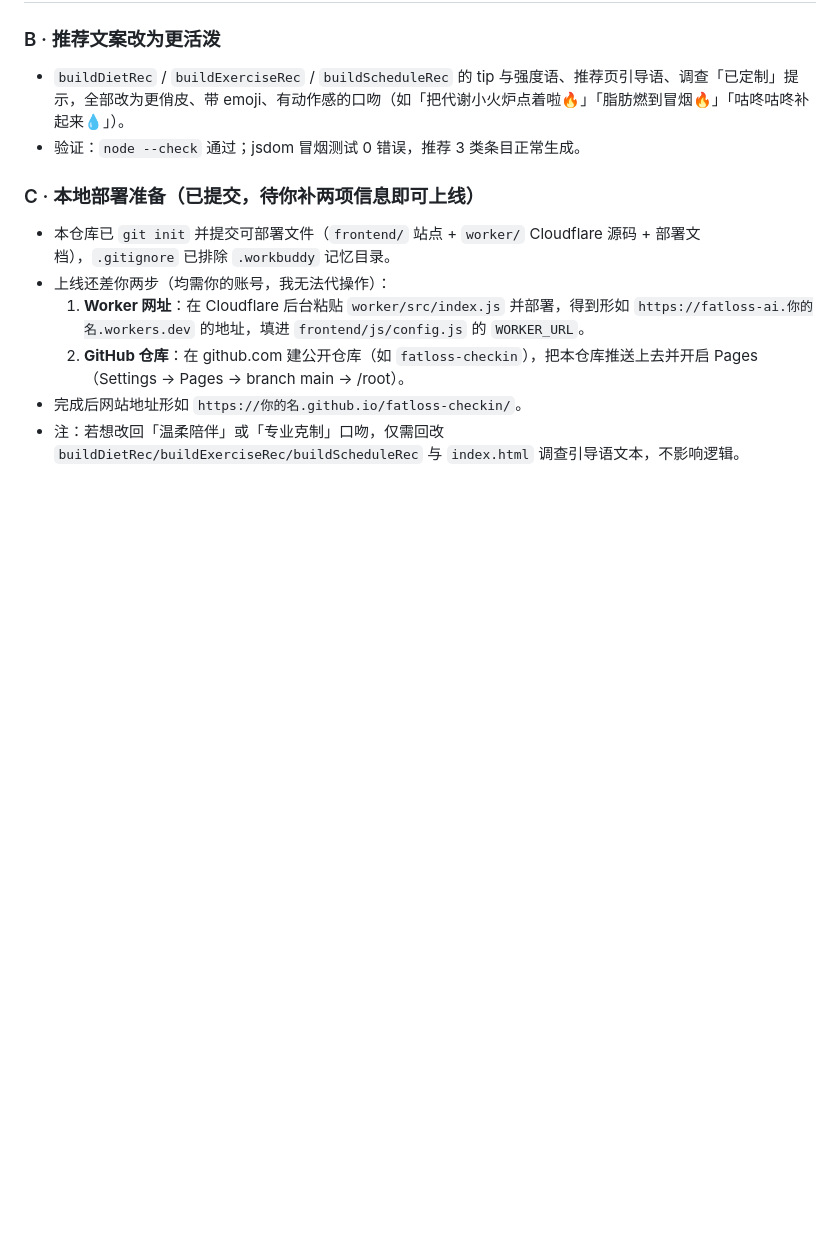
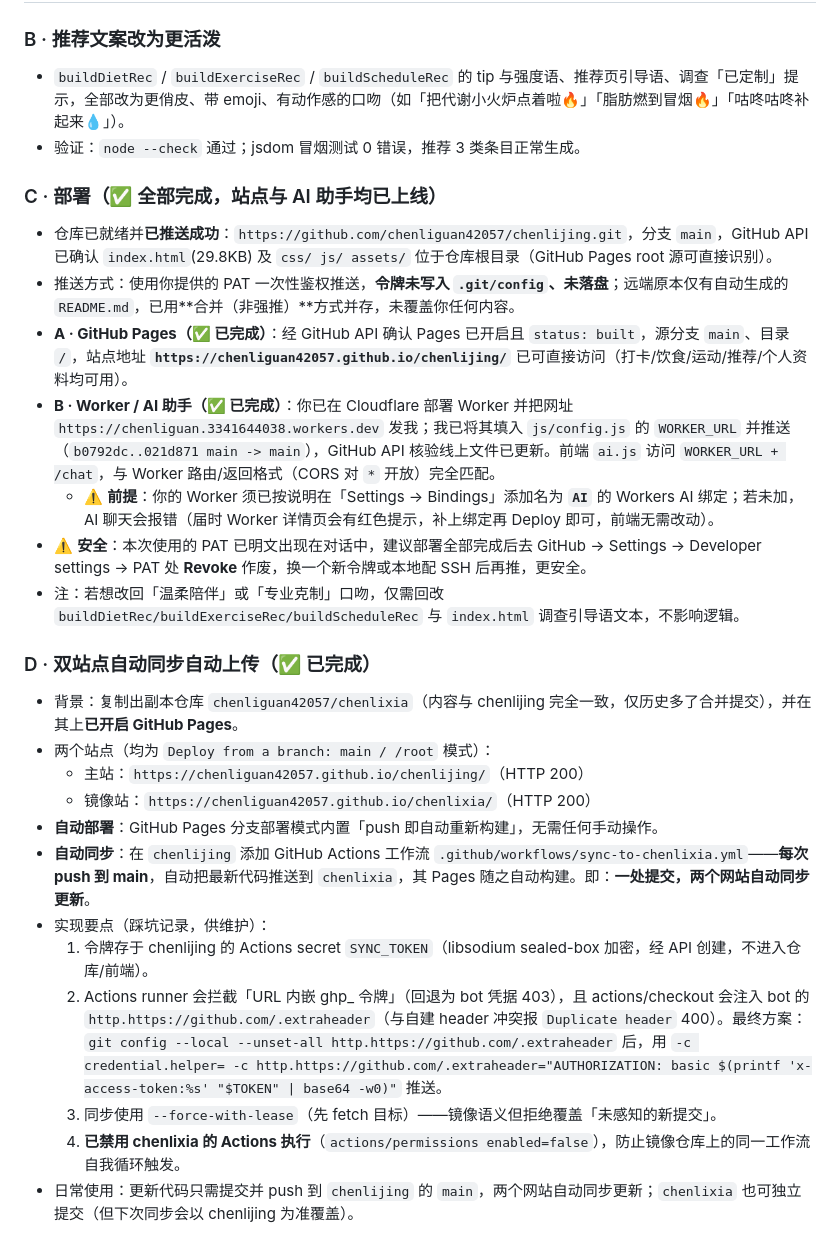
Before and after one commit to chenliguan42057/chenlijing, a Markdown page: 部署文档_方案3.md, the part around the change. GitHub-like rendering; blank space fills up the shorter version.

Commit message:
docs: 记录双站点自动同步自动上传机制（含踩坑与维护要点）

```diff
--- a/部署文档_方案3.md
+++ b/部署文档_方案3.md
@@ -190,10 +190,25 @@
 - `buildDietRec` / `buildExerciseRec` / `buildScheduleRec` 的 tip 与强度语、推荐页引导语、调查「已定制」提示，全部改为更俏皮、带 emoji、有动作感的口吻（如「把代谢小火炉点着啦🔥」「脂肪燃到冒烟🔥」「咕咚咕咚补起来💧」）。
 - 验证：`node --check` 通过；jsdom 冒烟测试 0 错误，推荐 3 类条目正常生成。
 
-### C · 本地部署准备（已提交，待你补两项信息即可上线）
-- 本仓库已 `git init` 并提交可部署文件（`frontend/` 站点 + `worker/` Cloudflare 源码 + 部署文档），`.gitignore` 已排除 `.workbuddy` 记忆目录。
-- 上线还差你两步（均需你的账号，我无法代操作）：
-  1. **Worker 网址**：在 Cloudflare 后台粘贴 `worker/src/index.js` 并部署，得到形如 `https://fatloss-ai.你的名.workers.dev` 的地址，填进 `frontend/js/config.js` 的 `WORKER_URL`。
-  2. **GitHub 仓库**：在 github.com 建公开仓库（如 `fatloss-checkin`），把本仓库推送上去并开启 Pages（Settings → Pages → branch main → /root）。
-- 完成后网站地址形如 `https://你的名.github.io/fatloss-checkin/`。
+### C · 部署（✅ 全部完成，站点与 AI 助手均已上线）
+- 仓库已就绪并**已推送成功**：`https://github.com/chenliguan42057/chenlijing.git`，分支 `main`，GitHub API 已确认 `index.html`(29.8KB) 及 `css/ js/ assets/` 位于仓库根目录（GitHub Pages root 源可直接识别）。
+- 推送方式：使用你提供的 PAT 一次性鉴权推送，**令牌未写入 `.git/config`、未落盘**；远端原本仅有自动生成的 `README.md`，已用**合并（非强推）**方式并存，未覆盖你任何内容。
+- **A · GitHub Pages（✅ 已完成）**：经 GitHub API 确认 Pages 已开启且 `status: built`，源分支 `main`、目录 `/`，站点地址 **`https://chenliguan42057.github.io/chenlijing/`** 已可直接访问（打卡/饮食/运动/推荐/个人资料均可用）。
+- **B · Worker / AI 助手（✅ 已完成）**：你已在 Cloudflare 部署 Worker 并把网址 `https://chenliguan.3341644038.workers.dev` 发我；我已将其填入 `js/config.js` 的 `WORKER_URL` 并推送（`b0792dc..021d871 main -> main`），GitHub API 核验线上文件已更新。前端 `ai.js` 访问 `WORKER_URL + /chat`，与 Worker 路由/返回格式（CORS 对 `*` 开放）完全匹配。
+  - ⚠️ **前提**：你的 Worker 须已按说明在「Settings → Bindings」添加名为 **`AI`** 的 Workers AI 绑定；若未加，AI 聊天会报错（届时 Worker 详情页会有红色提示，补上绑定再 Deploy 即可，前端无需改动）。
+- ⚠️ **安全**：本次使用的 PAT 已明文出现在对话中，建议部署全部完成后去 GitHub → Settings → Developer settings → PAT 处 **Revoke** 作废，换一个新令牌或本地配 SSH 后再推，更安全。
 - 注：若想改回「温柔陪伴」或「专业克制」口吻，仅需回改 `buildDietRec/buildExerciseRec/buildScheduleRec` 与 `index.html` 调查引导语文本，不影响逻辑。
+
+### D · 双站点自动同步自动上传（✅ 已完成）
+- 背景：复制出副本仓库 `chenliguan42057/chenlixia`（内容与 chenlijing 完全一致，仅历史多了合并提交），并在其上**已开启 GitHub Pages**。
+- 两个站点（均为 `Deploy from a branch: main / /root` 模式）：
+  - 主站：`https://chenliguan42057.github.io/chenlijing/`（HTTP 200）
+  - 镜像站：`https://chenliguan42057.github.io/chenlixia/`（HTTP 200）
+- **自动部署**：GitHub Pages 分支部署模式内置「push 即自动重新构建」，无需任何手动操作。
+- **自动同步**：在 `chenlijing` 添加 GitHub Actions 工作流 `.github/workflows/sync-to-chenlixia.yml`——**每次 push 到 main**，自动把最新代码推送到 `chenlixia`，其 Pages 随之自动构建。即：**一处提交，两个网站自动同步更新**。
+- 实现要点（踩坑记录，供维护）：
+  1. 令牌存于 chenlijing 的 Actions secret `SYNC_TOKEN`（libsodium sealed-box 加密，经 API 创建，不进入仓库/前端）。
+  2. Actions runner 会拦截「URL 内嵌 ghp_ 令牌」（回退为 bot 凭据 403），且 actions/checkout 会注入 bot 的 `http.https://github.com/.extraheader`（与自建 header 冲突报 `Duplicate header` 400）。最终方案：`git config --local --unset-all http.https://github.com/.extraheader` 后，用 `-c credential.helper= -c http.https://github.com/.extraheader="AUTHORIZATION: basic $(printf 'x-access-token:%s' "$TOKEN" | base64 -w0)"` 推送。
+  3. 同步使用 `--force-with-lease`（先 fetch 目标）——镜像语义但拒绝覆盖「未感知的新提交」。
+  4. **已禁用 chenlixia 的 Actions 执行**（`actions/permissions enabled=false`），防止镜像仓库上的同一工作流自我循环触发。
+- 日常使用：更新代码只需提交并 push 到 `chenlijing` 的 `main`，两个网站自动同步更新；`chenlixia` 也可独立提交（但下次同步会以 chenlijing 为准覆盖）。
```
